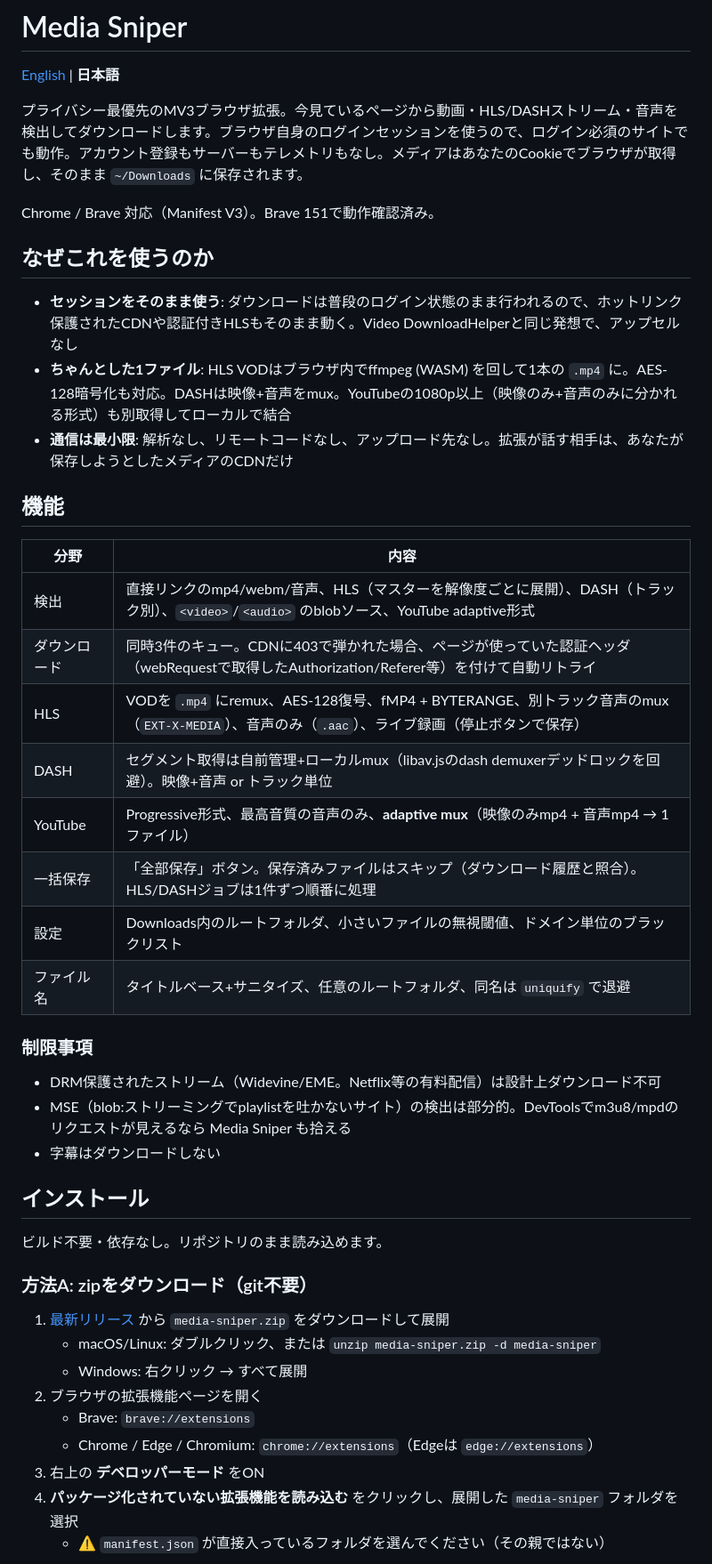
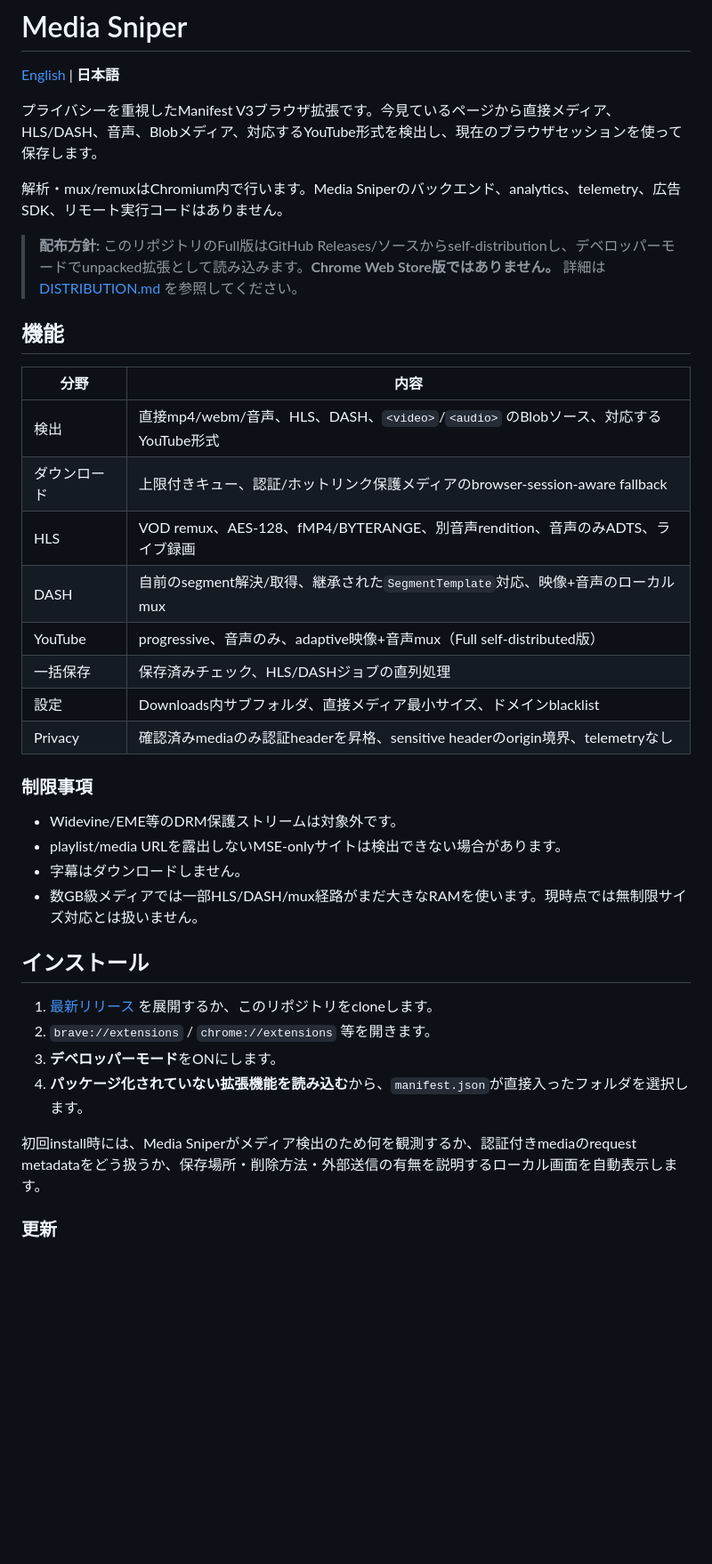
Before and after one commit to PeachGumi/media-sniper, a Markdown page: README.ja.md, the part around one of its changes. Shown at 89% size. GitHub-like rendering; blank space fills up the shorter version.

```diff
--- a/README.ja.md
+++ b/README.ja.md
@@ -2,48 +2,40 @@
 
 [English](README.md) | **日本語**
 
-プライバシー最優先のMV3ブラウザ拡張。今見ているページから動画・HLS/DASHストリーム・音声を検出してダウンロードします。ブラウザ自身のログインセッションを使うので、ログイン必須のサイトでも動作。アカウント登録もサーバーもテレメトリもなし。メディアはあなたのCookieでブラウザが取得し、そのまま `~/Downloads` に保存されます。
+プライバシーを重視したManifest V3ブラウザ拡張です。今見ているページから直接メディア、HLS/DASH、音声、Blobメディア、対応するYouTube形式を検出し、現在のブラウザセッションを使って保存します。
 
-Chrome / Brave 対応（Manifest V3）。Brave 151で動作確認済み。
+解析・mux/remuxはChromium内で行います。Media Sniperのバックエンド、analytics、telemetry、広告SDK、リモート実行コードはありません。
 
-## なぜこれを使うのか
-
-- **セッションをそのまま使う**: ダウンロードは普段のログイン状態のまま行われるので、ホットリンク保護されたCDNや認証付きHLSもそのまま動く。Video DownloadHelperと同じ発想で、アップセルなし
-- **ちゃんとした1ファイル**: HLS VODはブラウザ内でffmpeg (WASM) を回して1本の `.mp4` に。AES-128暗号化も対応。DASHは映像+音声をmux。YouTubeの1080p以上（映像のみ+音声のみに分かれる形式）も別取得してローカルで結合
-- **通信は最小限**: 解析なし、リモートコードなし、アップロード先なし。拡張が話す相手は、あなたが保存しようとしたメディアのCDNだけ
+> **配布方針:** このリポジトリのFull版はGitHub Releases/ソースからself-distributionし、デベロッパーモードでunpacked拡張として読み込みます。**Chrome Web Store版ではありません。** 詳細は [DISTRIBUTION.md](DISTRIBUTION.md) を参照してください。
 
 ## 機能
 
 | 分野 | 内容 |
 |---|---|
-| 検出 | 直接リンクのmp4/webm/音声、HLS（マスターを解像度ごとに展開）、DASH（トラック別）、`<video>`/`<audio>` のblobソース、YouTube adaptive形式 |
-| ダウンロード | 同時3件のキュー。CDNに403で弾かれた場合、ページが使っていた認証ヘッダ（webRequestで取得したAuthorization/Referer等）を付けて自動リトライ |
-| HLS | VODを `.mp4` にremux、AES-128復号、fMP4 + BYTERANGE、別トラック音声のmux（`EXT-X-MEDIA`）、音声のみ（`.aac`）、ライブ録画（停止ボタンで保存） |
-| DASH | セグメント取得は自前管理+ローカルmux（libav.jsのdash demuxerデッドロックを回避）。映像+音声 or トラック単位 |
-| YouTube | Progressive形式、最高音質の音声のみ、**adaptive mux**（映像のみmp4 + 音声mp4 → 1ファイル） |
-| 一括保存 | 「全部保存」ボタン。保存済みファイルはスキップ（ダウンロード履歴と照合）。HLS/DASHジョブは1件ずつ順番に処理 |
-| 設定 | Downloads内のルートフォルダ、小さいファイルの無視閾値、ドメイン単位のブラックリスト |
-| ファイル名 | タイトルベース+サニタイズ、任意のルートフォルダ、同名は `uniquify` で退避 |
+| 検出 | 直接mp4/webm/音声、HLS、DASH、`<video>`/`<audio>` のBlobソース、対応するYouTube形式 |
+| ダウンロード | 上限付きキュー、認証/ホットリンク保護メディアのbrowser-session-aware fallback |
+| HLS | VOD remux、AES-128、fMP4/BYTERANGE、別音声rendition、音声のみADTS、ライブ録画 |
+| DASH | 自前のsegment解決/取得、継承された`SegmentTemplate`対応、映像+音声のローカルmux |
+| YouTube | progressive、音声のみ、adaptive映像+音声mux（Full self-distributed版） |
+| 一括保存 | 保存済みチェック、HLS/DASHジョブの直列処理 |
+| 設定 | Downloads内サブフォルダ、直接メディア最小サイズ、ドメインblacklist |
+| Privacy | 確認済みmediaのみ認証headerを昇格、sensitive headerのorigin境界、telemetryなし |
 
 ### 制限事項
 
-- DRM保護されたストリーム（Widevine/EME。Netflix等の有料配信）は設計上ダウンロード不可
-- MSE（blob:ストリーミングでplaylistを吐かないサイト）の検出は部分的。DevToolsでm3u8/mpdのリクエストが見えるなら Media Sniper も拾える
-- 字幕はダウンロードしない
+- Widevine/EME等のDRM保護ストリームは対象外です。
+- playlist/media URLを露出しないMSE-onlyサイトは検出できない場合があります。
+- 字幕はダウンロードしません。
+- 数GB級メディアでは一部HLS/DASH/mux経路がまだ大きなRAMを使います。現時点では無制限サイズ対応とは扱いません。
 
 ## インストール
 
-ビルド不要・依存なし。リポジトリのまま読み込めます。
+1. [最新リリース](https://github.com/PeachGumi/media-sniper/releases/latest) を展開するか、このリポジトリをcloneします。
+2. `brave://extensions` / `chrome://extensions` 等を開きます。
+3. **デベロッパーモード**をONにします。
+4. **パッケージ化されていない拡張機能を読み込む**から、`manifest.json`が直接入ったフォルダを選択します。
 
-### 方法A: zipをダウンロード（git不要）
+初回install時には、Media Sniperがメディア検出のため何を観測するか、認証付きmediaのrequest metadataをどう扱うか、保存場所・削除方法・外部送信の有無を説明するローカル画面を自動表示します。
 
-1. [最新リリース](https://github.com/PeachGumi/media-sniper/releases/latest) から `media-sniper.zip` をダウンロードして展開
-   - macOS/Linux: ダブルクリック、または `unzip media-sniper.zip -d media-sniper`
-   - Windows: 右クリック → すべて展開
-2. ブラウザの拡張機能ページを開く
-   - Brave: `brave://extensions`
-   - Chrome / Edge / Chromium: `chrome://extensions`（Edgeは `edge://extensions`）
-3. 右上の **デベロッパーモード** をON
-4. **パッケージ化されていない拡張機能を読み込む** をクリックし、展開した `media-sniper` フォルダを選択
-   - ⚠️ `manifest.json` が直接入っているフォルダを選んでください（その親ではない）
+### 更新
 
```
Also changed, not shown: other parts of README.ja.md (+72 -78 lines).
